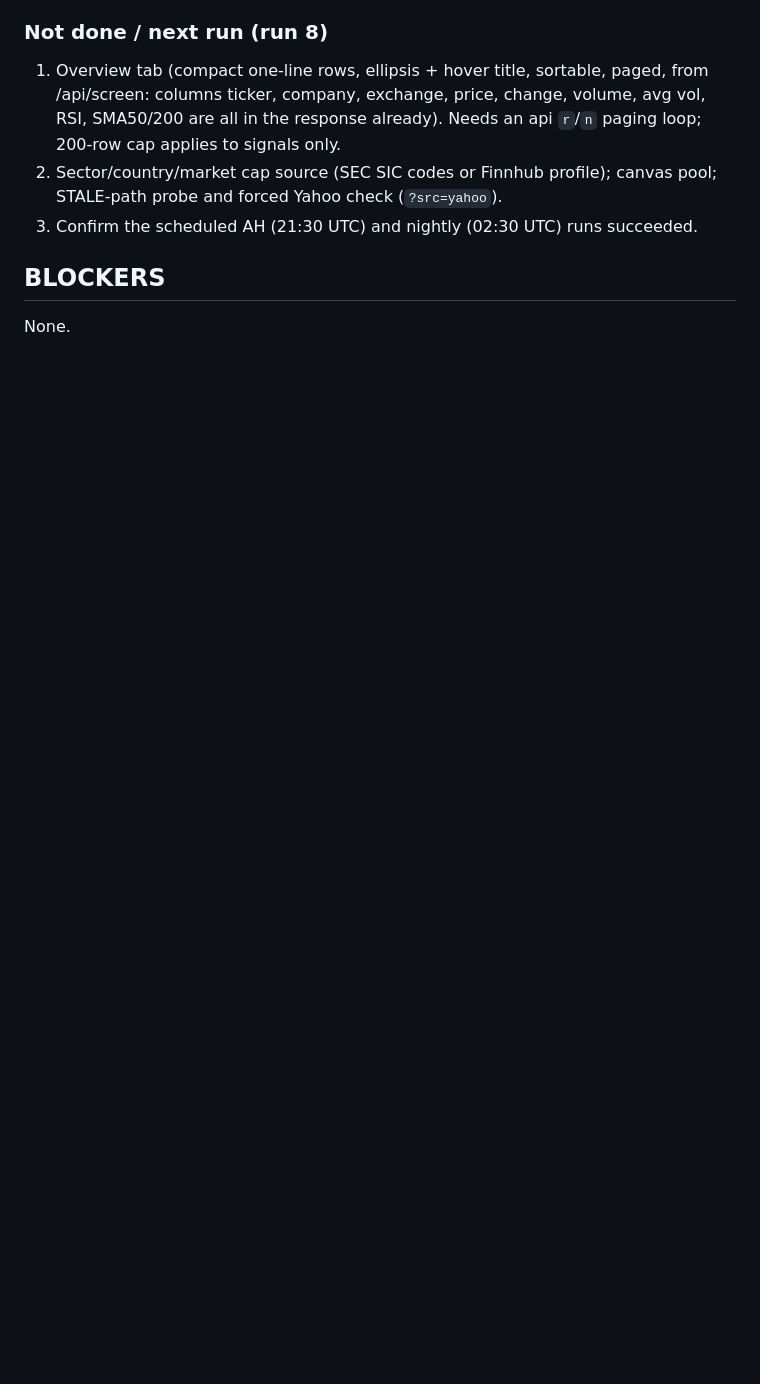
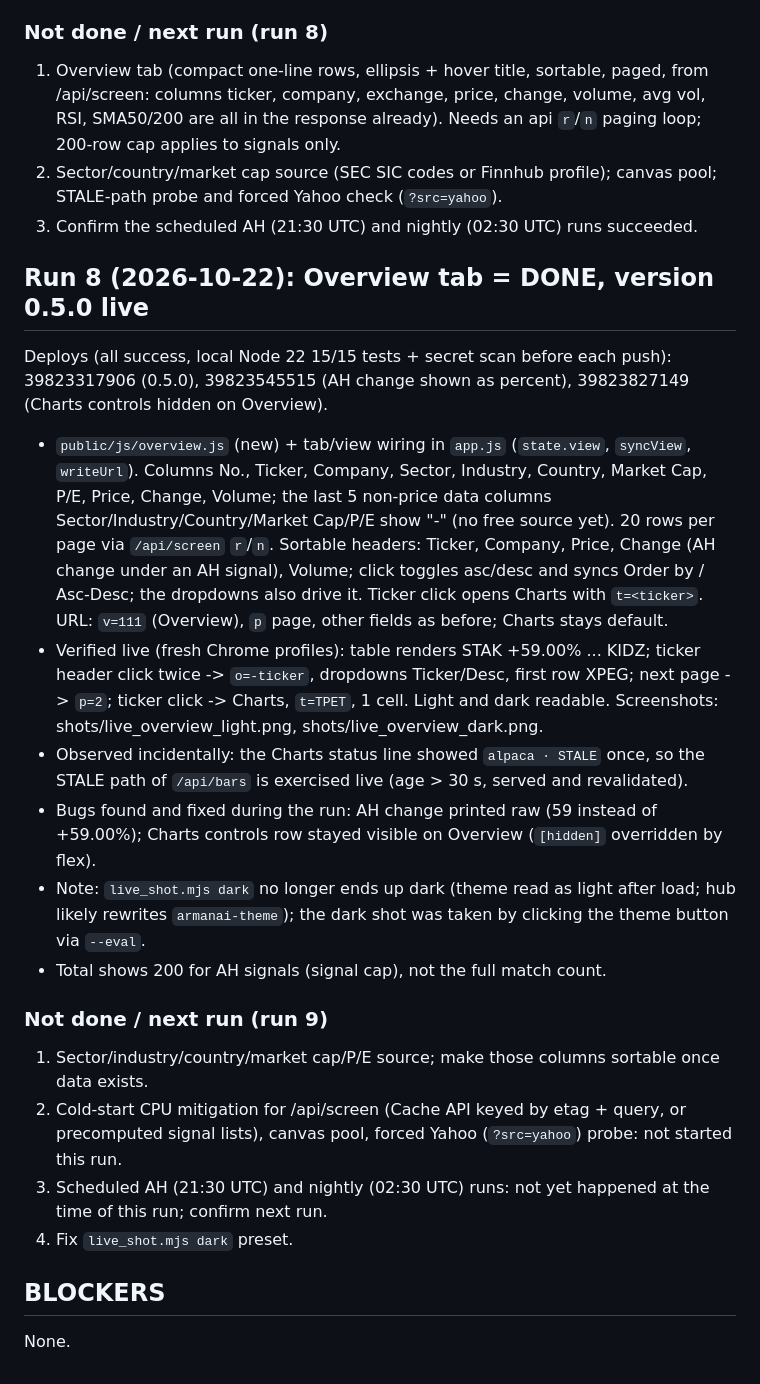
Before and after one commit to gs455/finviz-rea, a Markdown page: PROGRESS.md, the part around the change. Drawn GitHub-style; blank space fills up the shorter version.

Commit message:
PROGRESS: run 8, Overview screenshots

```diff
--- a/PROGRESS.md
+++ b/PROGRESS.md
@@ -93,5 +93,20 @@ Deploy run 39821059400: success (26 s). Local Node 22: 15/15 tests, secret scan
 2. Sector/country/market cap source (SEC SIC codes or Finnhub profile); canvas pool; STALE-path probe and forced Yahoo check (`?src=yahoo`).
 3. Confirm the scheduled AH (21:30 UTC) and nightly (02:30 UTC) runs succeeded.
 
+## Run 8 (2026-10-22): Overview tab = DONE, version 0.5.0 live
+Deploys (all success, local Node 22 15/15 tests + secret scan before each push): 39823317906 (0.5.0), 39823545515 (AH change shown as percent), 39823827149 (Charts controls hidden on Overview).
+- `public/js/overview.js` (new) + tab/view wiring in `app.js` (`state.view`, `syncView`, `writeUrl`). Columns No., Ticker, Company, Sector, Industry, Country, Market Cap, P/E, Price, Change, Volume; the last 5 non-price data columns Sector/Industry/Country/Market Cap/P/E show "-" (no free source yet). 20 rows per page via `/api/screen` `r`/`n`. Sortable headers: Ticker, Company, Price, Change (AH change under an AH signal), Volume; click toggles asc/desc and syncs Order by / Asc-Desc; the dropdowns also drive it. Ticker click opens Charts with `t=<ticker>`. URL: `v=111` (Overview), `p` page, other fields as before; Charts stays default.
+- Verified live (fresh Chrome profiles): table renders STAK +59.00% ... KIDZ; ticker header click twice -> `o=-ticker`, dropdowns Ticker/Desc, first row XPEG; next page -> `p=2`; ticker click -> Charts, `t=TPET`, 1 cell. Light and dark readable. Screenshots: shots/live_overview_light.png, shots/live_overview_dark.png.
+- Observed incidentally: the Charts status line showed `alpaca · STALE` once, so the STALE path of `/api/bars` is exercised live (age > 30 s, served and revalidated).
+- Bugs found and fixed during the run: AH change printed raw (59 instead of +59.00%); Charts controls row stayed visible on Overview (`[hidden]` overridden by flex).
+- Note: `live_shot.mjs dark` no longer ends up dark (theme read as light after load; hub likely rewrites `armanai-theme`); the dark shot was taken by clicking the theme button via `--eval`.
+- Total shows 200 for AH signals (signal cap), not the full match count.
+
+### Not done / next run (run 9)
+1. Sector/industry/country/market cap/P/E source; make those columns sortable once data exists.
+2. Cold-start CPU mitigation for /api/screen (Cache API keyed by etag + query, or precomputed signal lists), canvas pool, forced Yahoo (`?src=yahoo`) probe: not started this run.
+3. Scheduled AH (21:30 UTC) and nightly (02:30 UTC) runs: not yet happened at the time of this run; confirm next run.
+4. Fix `live_shot.mjs dark` preset.
+
 ## BLOCKERS
 None.
```
